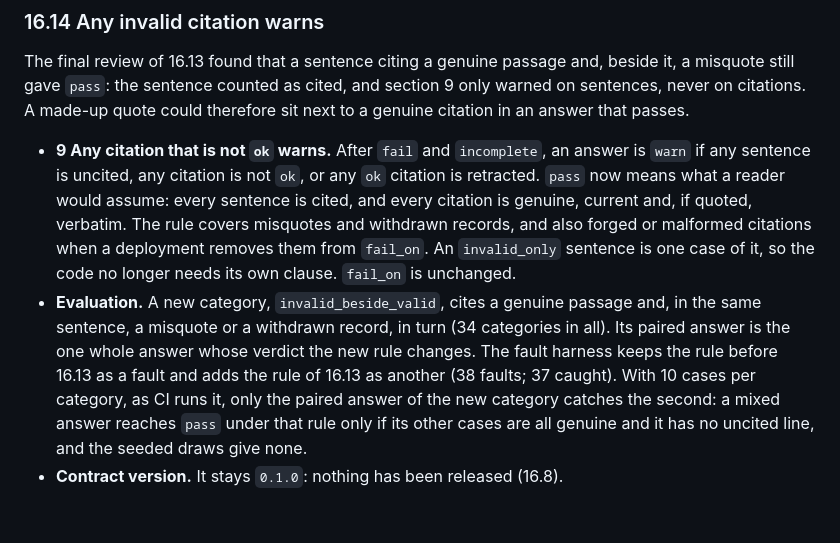
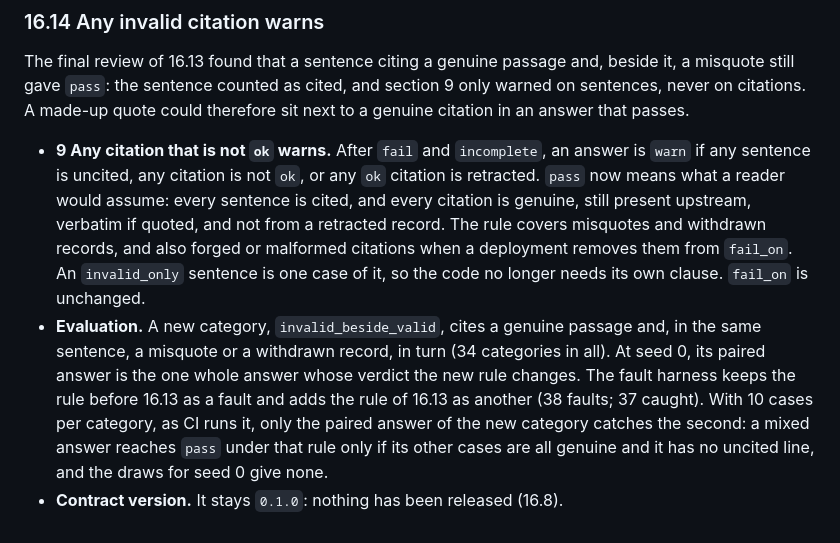
Before and after one commit to PedroMarkovicz/tekmeria, a Markdown page: docs/specs/2026-10-06-tekmerion-server-design.md, the part around the change. GitHub-like rendering.

Commit message:
docs: say that misquotes now warn in the acceptance checklist, and state precisely what pass means and when the paired answer is the only catch

```diff
--- a/docs/specs/2026-10-06-tekmerion-server-design.md
+++ b/docs/specs/2026-10-06-tekmerion-server-design.md
@@ -828,6 +828,6 @@ The note's third review found two gaps in the audit itself, not only in its eval
 
 The final review of 16.13 found that a sentence citing a genuine passage and, beside it, a misquote still gave `pass`: the sentence counted as cited, and section 9 only warned on sentences, never on citations. A made-up quote could therefore sit next to a genuine citation in an answer that passes.
 
-- **9 Any citation that is not `ok` warns.** After `fail` and `incomplete`, an answer is `warn` if any sentence is uncited, any citation is not `ok`, or any `ok` citation is retracted. `pass` now means what a reader would assume: every sentence is cited, and every citation is genuine, current and, if quoted, verbatim. The rule covers misquotes and withdrawn records, and also forged or malformed citations when a deployment removes them from `fail_on`. An `invalid_only` sentence is one case of it, so the code no longer needs its own clause. `fail_on` is unchanged.
-- **Evaluation.** A new category, `invalid_beside_valid`, cites a genuine passage and, in the same sentence, a misquote or a withdrawn record, in turn (34 categories in all). Its paired answer is the one whole answer whose verdict the new rule changes. The fault harness keeps the rule before 16.13 as a fault and adds the rule of 16.13 as another (38 faults; 37 caught). With 10 cases per category, as CI runs it, only the paired answer of the new category catches the second: a mixed answer reaches `pass` under that rule only if its other cases are all genuine and it has no uncited line, and the seeded draws give none.
+- **9 Any citation that is not `ok` warns.** After `fail` and `incomplete`, an answer is `warn` if any sentence is uncited, any citation is not `ok`, or any `ok` citation is retracted. `pass` now means what a reader would assume: every sentence is cited, and every citation is genuine, still present upstream, verbatim if quoted, and not from a retracted record. The rule covers misquotes and withdrawn records, and also forged or malformed citations when a deployment removes them from `fail_on`. An `invalid_only` sentence is one case of it, so the code no longer needs its own clause. `fail_on` is unchanged.
+- **Evaluation.** A new category, `invalid_beside_valid`, cites a genuine passage and, in the same sentence, a misquote or a withdrawn record, in turn (34 categories in all). At seed 0, its paired answer is the one whole answer whose verdict the new rule changes. The fault harness keeps the rule before 16.13 as a fault and adds the rule of 16.13 as another (38 faults; 37 caught). With 10 cases per category, as CI runs it, only the paired answer of the new category catches the second: a mixed answer reaches `pass` under that rule only if its other cases are all genuine and it has no uncited line, and the draws for seed 0 give none.
 - **Contract version.** It stays `0.1.0`: nothing has been released (16.8).
```
Also changed, not shown: docs/ACCEPTANCE.md (+1 -1 lines), docs/CONTRACT.md (+1 -1 lines).
